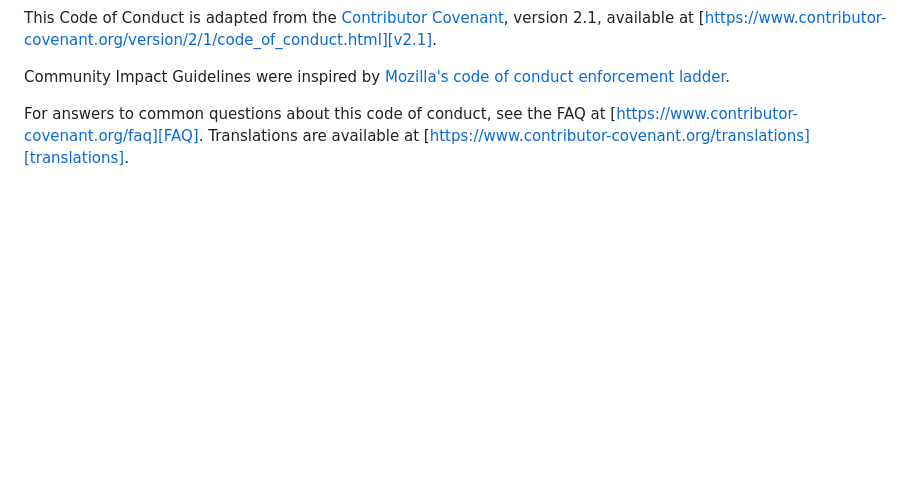
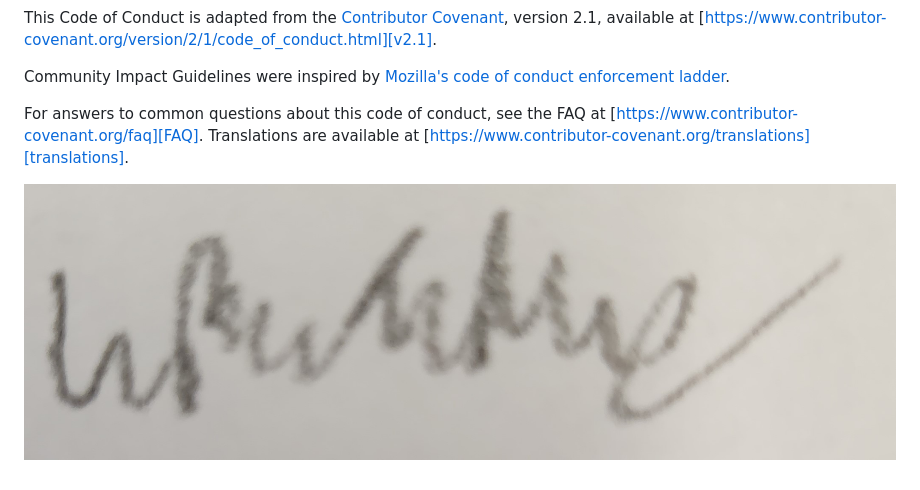
Before and after one commit to WParkerHolland/CSC305, a Markdown page: conduct.md, the part around the change. Drawn GitHub-style; pictures changed too: src/parkerSign.jpg (added); blank space fills up the shorter version.

Commit message:
Added my signiture

```diff
--- a/conduct.md
+++ b/conduct.md
@@ -170,3 +170,5 @@ For answers to common questions about this code of conduct, see the FAQ at
 [Mozilla CoC]: https://github.com/mozilla/diversity
 [FAQ]: https://www.contributor-covenant.org/faq
 [translations]: https://www.contributor-covenant.org/translations
+
+![parkerSign](src/parkerSign.jpg)
```
